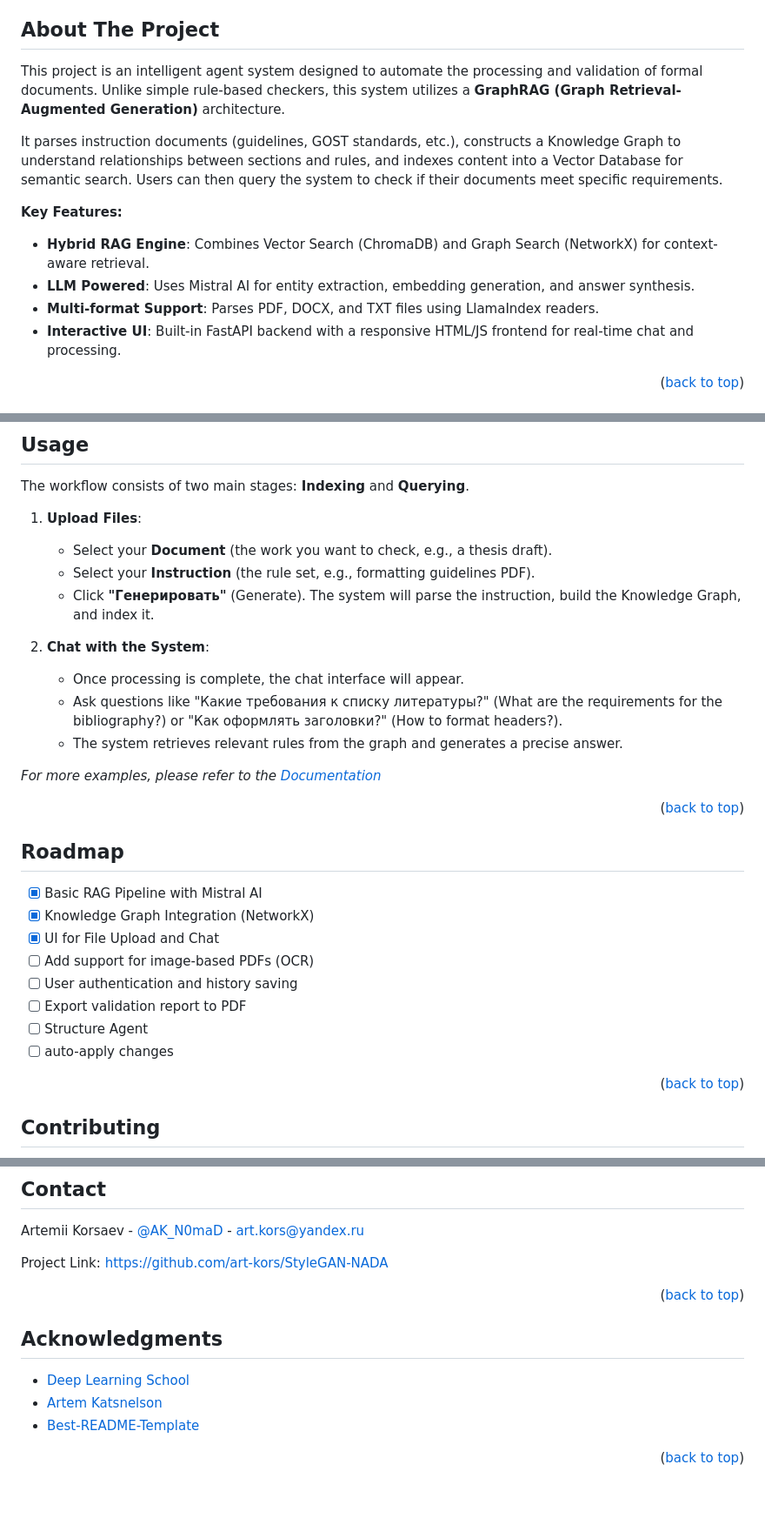
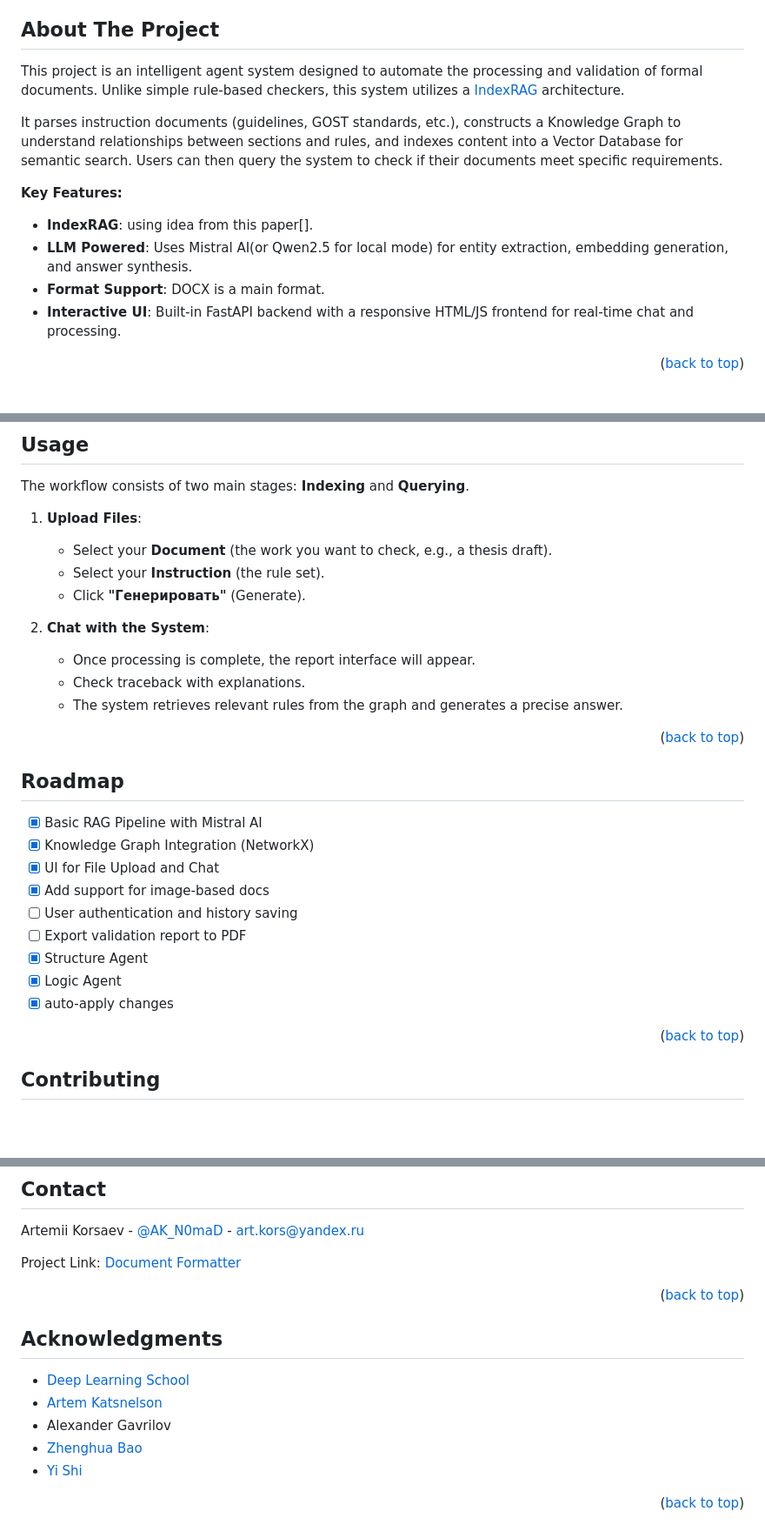
Before and after one commit to art-kors/document-formatter, a Markdown page: README.md, 3 parts joined by grey strips. Shown at 87% size. GitHub-like rendering; blank space fills up the shorter version.

```diff
--- a/README.md
+++ b/README.md
@@ -50,14 +49,14 @@
 <!-- ABOUT THE PROJECT -->
 ## About The Project
 
-This project is an intelligent agent system designed to automate the processing and validation of formal documents. Unlike simple rule-based checkers, this system utilizes a **GraphRAG (Graph Retrieval-Augmented Generation)** architecture.
+This project is an intelligent agent system designed to automate the processing and validation of formal documents. Unlike simple rule-based checkers, this system utilizes a [IndexRAG](https://arxiv.org/abs/2603.16415) architecture.
 
 It parses instruction documents (guidelines, GOST standards, etc.), constructs a Knowledge Graph to understand relationships between sections and rules, and indexes content into a Vector Database for semantic search. Users can then query the system to check if their documents meet specific requirements.
 
 **Key Features:**
-*   **Hybrid RAG Engine**: Combines Vector Search (ChromaDB) and Graph Search (NetworkX) for context-aware retrieval.
-*   **LLM Powered**: Uses Mistral AI for entity extraction, embedding generation, and answer synthesis.
-*   **Multi-format Support**: Parses PDF, DOCX, and TXT files using LlamaIndex readers.
+*   **IndexRAG**: using idea from this paper[].
+*   **LLM Powered**: Uses Mistral AI(or Qwen2.5 for local mode) for entity extraction, embedding generation, and answer synthesis.
+*   **Format Support**: DOCX is a main format.
 *   **Interactive UI**: Built-in FastAPI backend with a responsive HTML/JS frontend for real-time chat and processing.
 
 <p align="right">(<a href="#readme-top">back to top</a>)</p>
@@ -114,15 +113,15 @@ The workflow consists of two main stages: **Indexing** and **Querying**.
 
 1.  **Upload Files**:
     *   Select your **Document** (the work you want to check, e.g., a thesis draft).
-    *   Select your **Instruction** (the rule set, e.g., formatting guidelines PDF).
-    *   Click **"Генерировать"** (Generate). The system will parse the instruction, build the Knowledge Graph, and index it.
+    *   Select your **Instruction** (the rule set).
+    *   Click **"Генерировать"** (Generate).
 
 2.  **Chat with the System**:
-    *   Once processing is complete, the chat interface will appear.
-    *   Ask questions like "Какие требования к списку литературы?" (What are the requirements for the bibliography?) or "Как оформлять заголовки?" (How to format headers?).
+    *   Once processing is complete, the report interface will appear.
+    *   Check traceback with explanations.
     *   The system retrieves relevant rules from the graph and generates a precise answer.
 
-_For more examples, please refer to the [Documentation](https://example.com)_
+
 
 <p align="right">(<a href="#readme-top">back to top</a>)</p>
 
@@ -132,11 +131,12 @@ _For more examples, please refer to the [Documentation](https://example.com)_
 - [x] Basic RAG Pipeline with Mistral AI
 - [x] Knowledge Graph Integration (NetworkX)
 - [x] UI for File Upload and Chat
-- [ ] Add support for image-based PDFs (OCR)
+- [x] Add support for image-based docs
 - [ ] User authentication and history saving
 - [ ] Export validation report to PDF
-- [ ] Structure Agent
-- [ ] auto-apply changes
+- [x] Structure Agent
+- [x] Logic Agent
+- [x] auto-apply changes
 
 <p align="right">(<a href="#readme-top">back to top</a>)</p>
 
@@ -160,7 +160,7 @@ If you have a suggestion that would make this better, please fork the repo and c
 
 Artemii Korsaev - [@AK_N0maD](https://t.me/AK_N0maD) - art.kors@yandex.ru
 
-Project Link: [https://github.com/art-kors/StyleGAN-NADA](https://github.com/art-kors/StyleGAN-NADA)
+Project Link: [Document Formatter](https://github.com/art-kors/document-formatter)
 
 <p align="right">(<a href="#readme-top">back to top</a>)</p>
 
@@ -169,7 +169,9 @@ Project Link: [https://github.com/art-kors/StyleGAN-NADA](https://github.com/art
 
 *   [Deep Learning School](https://dls.samcs.ru/)
 *   [Artem Katsnelson](https://www.hse.ru/staff/akatsnelson/)
-*   [Best-README-Template](https://github.com/othneildrew/Best-README-Template)
+*   Alexander Gavrilov
+*   [Zhenghua Bao](https://www.semanticscholar.org/author/Zhenghua-Bao/2405433579)
+*   [Yi Shi](https://www.semanticscholar.org/author/Yidong-Shi/2204885006)
 
 <p align="right">(<a href="#readme-top">back to top</a>)</p>
 
```
Also changed, not shown: other parts of README.md (+4 -5 lines).
